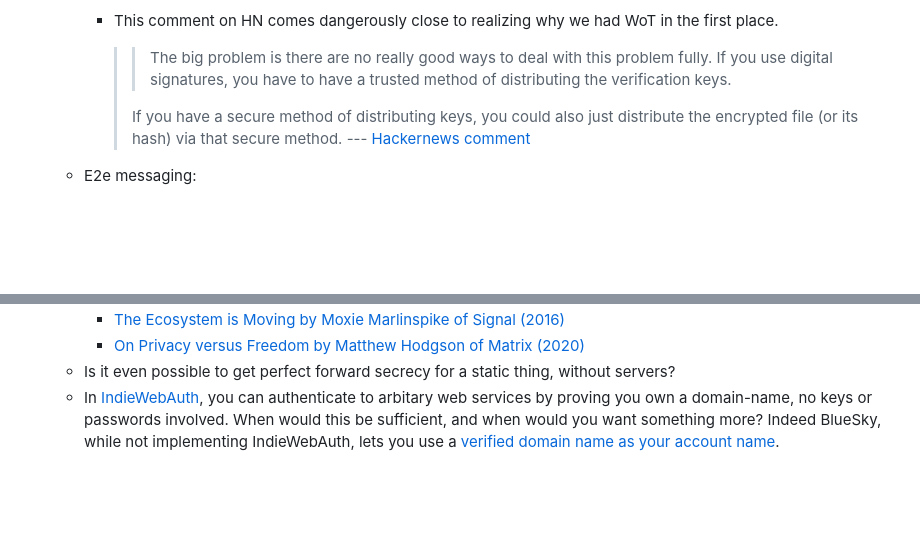
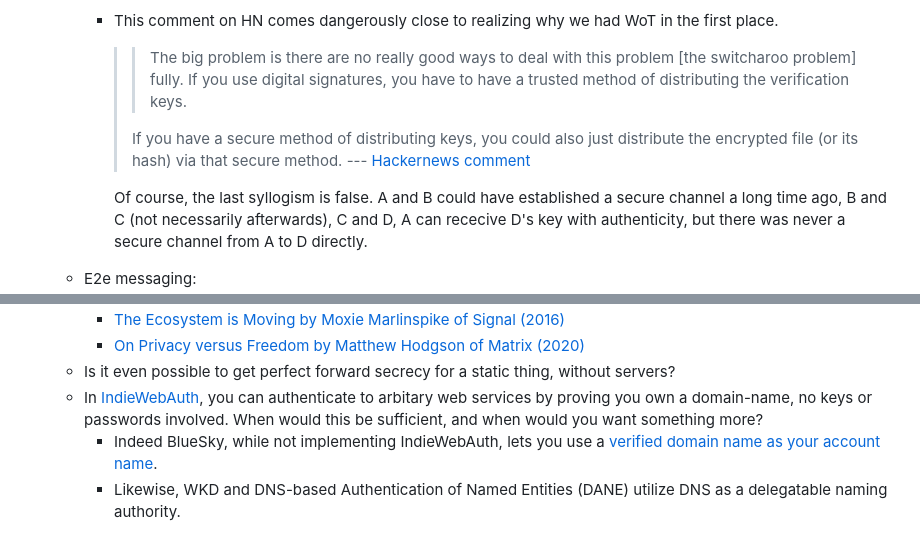
Before and after one commit to gnulug/meetings, a Markdown page: 2025f/2025-09-10/notes.md, 2 parts joined by grey strips. GitHub-like rendering; blank space fills up the shorter version.

Commit message:
Tweaks to lecture

```diff
--- a/2025f/2025-09-10/notes.md
+++ b/2025f/2025-09-10/notes.md
@@ -65,11 +66,14 @@
       - > `minisign`/`signify` - AFAIK the tools and their formats do not support streamed verification, thus they cannot simply be used together with age in command or library form in streaming use cases. It means requiring more storage/passes and opening for TOCTOU vulnerabilities. --- [GitHub issue 51 comment](https://github.com/FiloSottile/age/issues/51#issuecomment-569843004)
     - This comment on HN comes dangerously close to realizing why we had WoT in the first place.
 
-      > > The big problem is there are no really good ways to deal with this problem fully.
+      > > The big problem is there are no really good ways to deal with this problem [the switcharoo problem] fully.
       > If you use digital signatures, you have to have a trusted method of distributing the verification keys.
       >
       > If you have a secure method of distributing keys, you could also just distribute the encrypted file (or its hash) via that secure method.
       > --- [Hackernews comment](https://news.ycombinator.com/item?id=32998851)
+
+      Of course, the last syllogism is false. A and B could have established a secure channel a long time ago, B and C (not necessarily afterwards), C and D, A can rececive D's key with authenticity, but there was never a secure channel from A to D directly.
+
   - E2e messaging:
     - [Matrix](https://matrix.org), requires always-online server
       - Could be used for more than just chat
@@ -84,4 +88,6 @@
     - [The Ecosystem is Moving by Moxie Marlinspike of Signal (2016)](https://signal.org/blog/the-ecosystem-is-moving/)
     - [On Privacy versus Freedom by Matthew Hodgson of Matrix (2020)](https://matrix.org/blog/2020/01/02/on-privacy-versus-freedom/)
   - Is it even possible to get perfect forward secrecy for a static thing, without servers?
-  - In [IndieWebAuth](https://indieweb.org/IndieAuth), you can authenticate to arbitary web services by proving you own a domain-name, no keys or passwords involved. When would this be sufficient, and when would you want something more? Indeed BlueSky, while not implementing IndieWebAuth, lets you use a [verified domain name as your account name](https://bsky.social/about/blog/4-28-2023-domain-handle-tutorial).
+  - In [IndieWebAuth](https://indieweb.org/IndieAuth), you can authenticate to arbitary web services by proving you own a domain-name, no keys or passwords involved. When would this be sufficient, and when would you want something more?
+    - Indeed BlueSky, while not implementing IndieWebAuth, lets you use a [verified domain name as your account name](https://bsky.social/about/blog/4-28-2023-domain-handle-tutorial).
+    - Likewise, WKD and DNS-based Authentication of Named Entities (DANE) utilize DNS as a delegatable naming authority.
```
Also changed, not shown: other parts of 2025f/2025-09-10/notes.md (+1 -0 lines).
